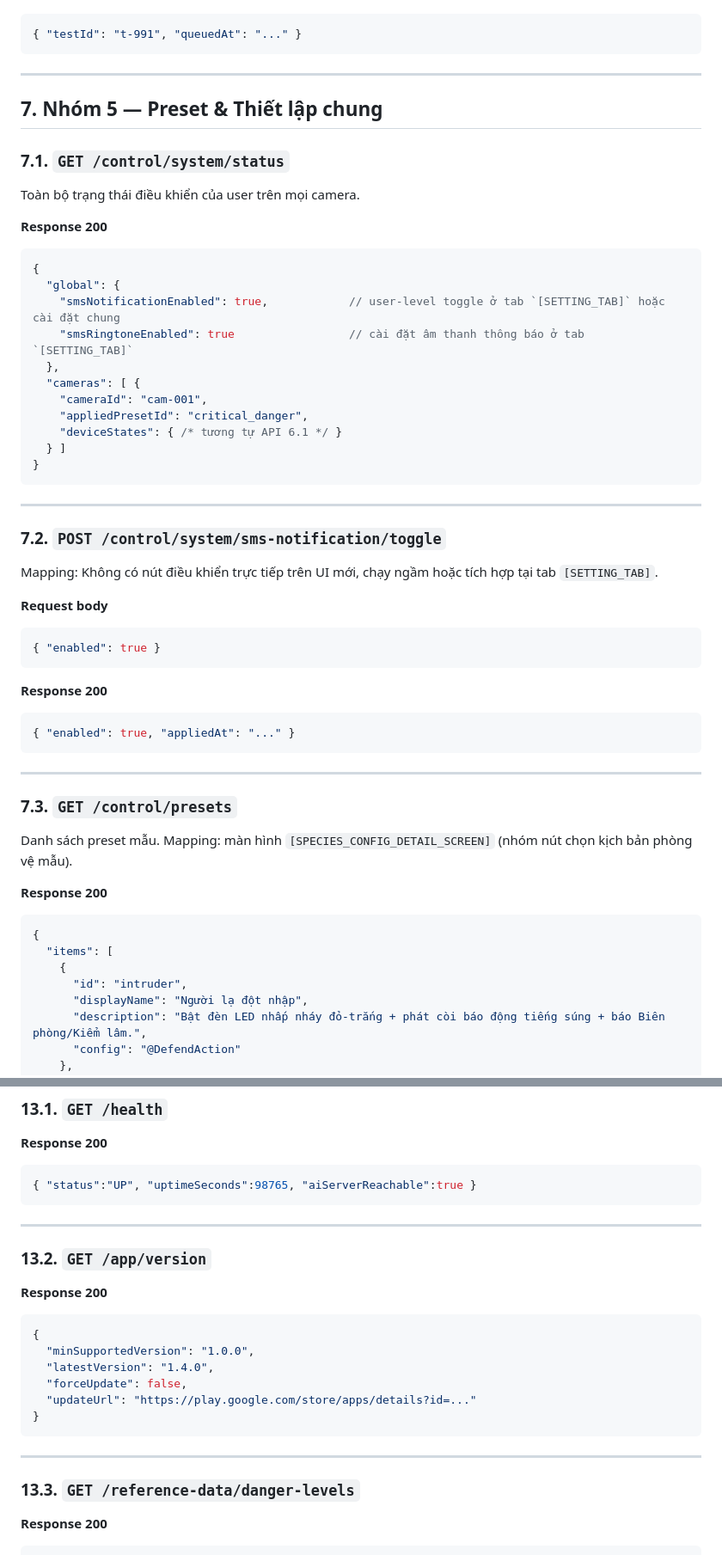
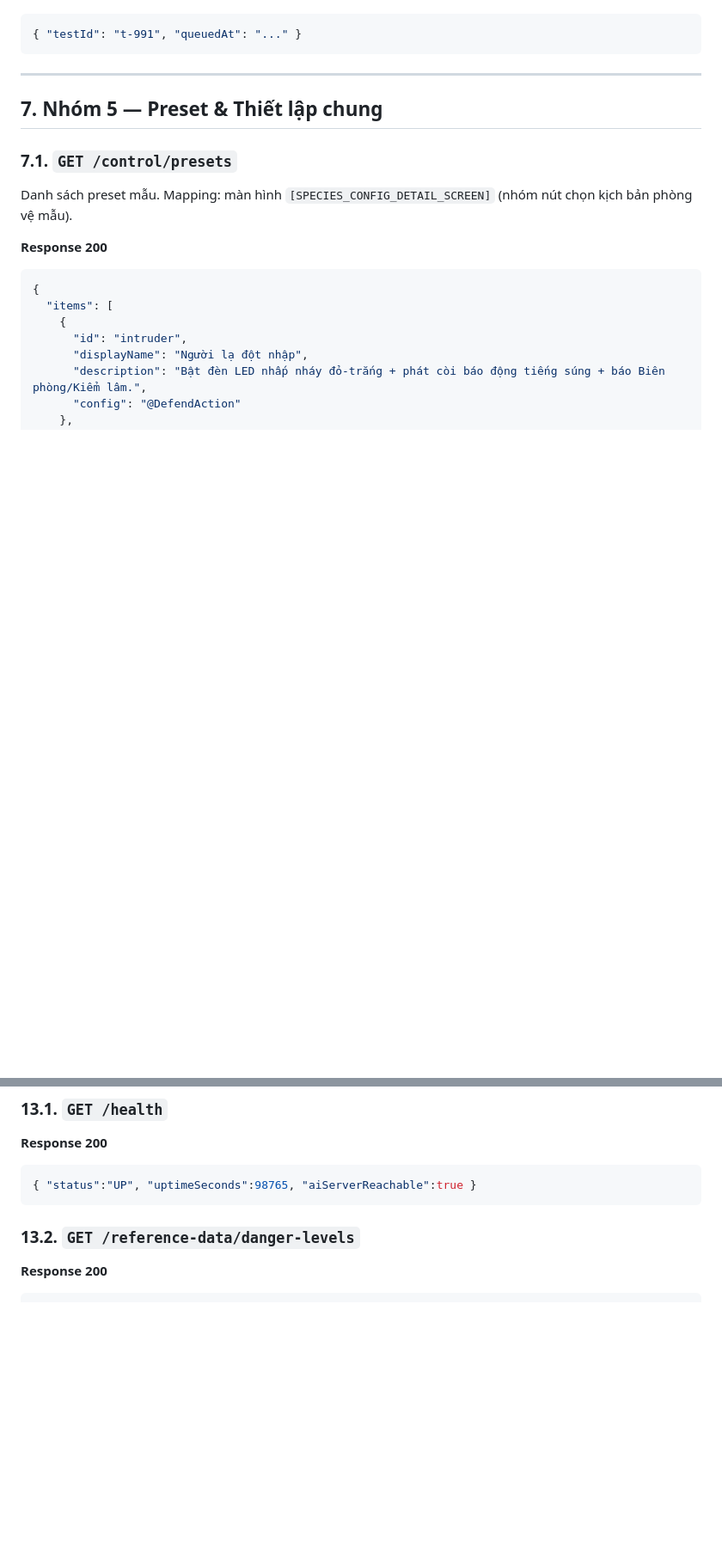
Before and after one commit to trungnguyenthien/Wildlife-Warning-and-Deterrence-System, a Markdown page: docs/03-mobile_api.md, 2 parts joined by grey strips. Shown at 86% size. GitHub-like rendering; blank space fills up the shorter version.

````diff
--- a/docs/03-mobile_api.md
+++ b/docs/03-mobile_api.md
@@ -557,44 +485,7 @@ POST /cameras/cam-001/devices/deterrent_audio/test
 
 ## 7. Nhóm 5 — Preset & Thiết lập chung
 
-### 7.1. `GET /control/system/status`
-
-Toàn bộ trạng thái điều khiển của user trên mọi camera.
-
-**Response 200**
-```json
-{
-  "global": {
-    "smsNotificationEnabled": true,            // user-level toggle ở tab `[SETTING_TAB]` hoặc cài đặt chung
-    "smsRingtoneEnabled": true                 // cài đặt âm thanh thông báo ở tab `[SETTING_TAB]`
-  },
-  "cameras": [ {
-    "cameraId": "cam-001",
-    "appliedPresetId": "critical_danger",
-    "deviceStates": { /* tương tự API 6.1 */ }
-  } ]
-}
-```
-
----
-
-### 7.2. `POST /control/system/sms-notification/toggle`
-
-Mapping: Không có nút điều khiển trực tiếp trên UI mới, chạy ngầm hoặc tích hợp tại tab `[SETTING_TAB]`.
-
-**Request body**
-```json
-{ "enabled": true }
-```
-
-**Response 200**
-```json
-{ "enabled": true, "appliedAt": "..." }
-```
-
----
-
-### 7.3. `GET /control/presets`
+### 7.1. `GET /control/presets`
 
 Danh sách preset mẫu. Mapping: màn hình `[SPECIES_CONFIG_DETAIL_SCREEN]` (nhóm nút chọn kịch bản phòng vệ mẫu).
 
@@ -1162,23 +982,7 @@ Cấp cao hơn forward alert (vd Kiểm lâm chi viện gửi Biên phòng).
 { "status":"UP", "uptimeSeconds":98765, "aiServerReachable":true }
 ```
 
----
-
-### 13.2. `GET /app/version`
-
-**Response 200**
-```json
-{
-  "minSupportedVersion": "1.0.0",
-  "latestVersion": "1.4.0",
-  "forceUpdate": false,
-  "updateUrl": "https://play.google.com/store/apps/details?id=..."
-}
-```
-
----
-
-### 13.3. `GET /reference-data/danger-levels`
+### 13.2. `GET /reference-data/danger-levels`
 
 **Response 200**
 ```json
````
Also changed, not shown: other parts of docs/03-mobile_api.md (+12 -163 lines), docs/04-sequence-diagram.md (+6 -6 lines).
